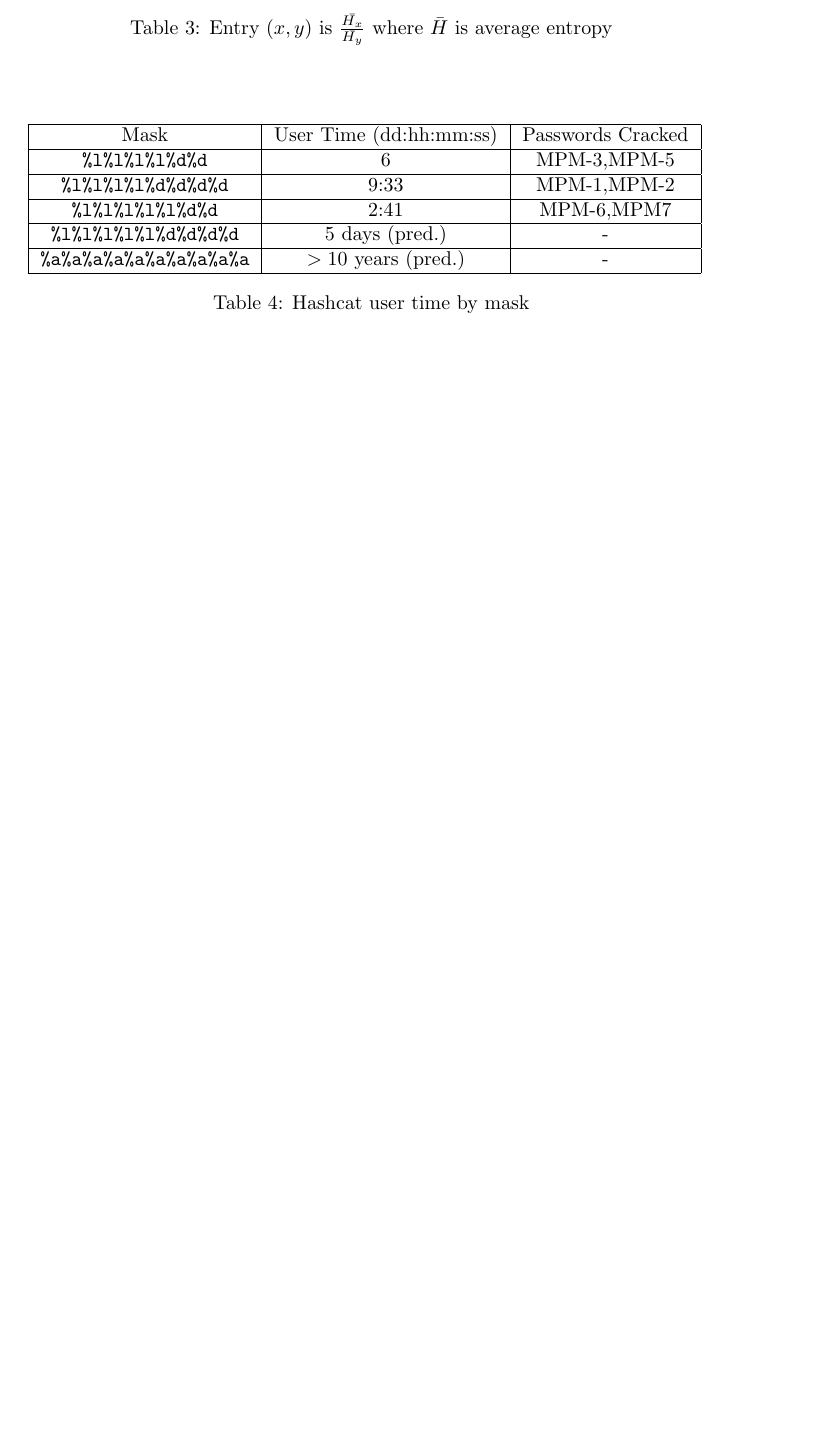
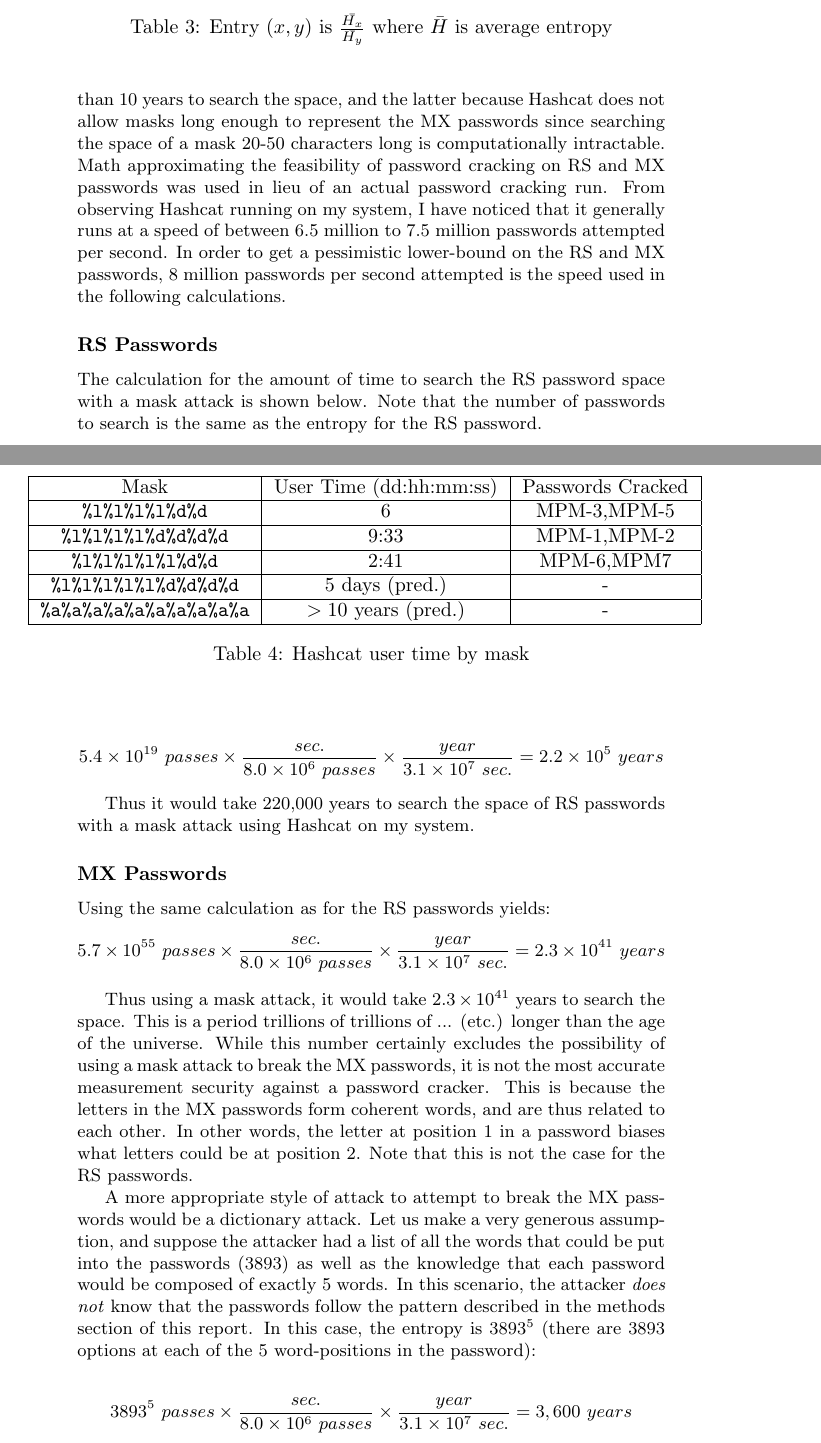
Before and after one commit to pbraunstein/comp116-pbraunstein, a LaTeX document (finalproject/Better_Passwords.tex): part of page 9 of 11 before the commit and two parts of pages 9 and 10 of 12 after it, the two joined at a grey line, cut so that both start at the same text, the shorter picture padded with empty space. Compiled offline with pdfLaTeX.

Commit message:
more results

```diff
--- a/finalproject/Better_Passwords.tex
+++ b/finalproject/Better_Passwords.tex
@@ -206,6 +207,25 @@
 \caption{Hashcat user time by mask}
 \end{table}
 
+\subsection*{RS Passwords and MX Passwords are Secure Against Password Crackers}
+It was not possible to use Hashcat's mask attack with RS passwords or MX passwords. The former because Hashcat predicted it would take more than 10 years to search the space, and the latter because Hashcat does not allow masks long enough to represent the MX passwords since searching the space of a mask 20-50 characters long is computationally intractable. Math approximating the feasibility of password cracking on RS and MX passwords was used in lieu of an actual password cracking run. From observing Hashcat running on my system, I have noticed that it generally runs at a speed of between 6.5 million to 7.5 million passwords attempted per second. In order to get a pessimistic lower-bound on the RS and MX passwords, 8 million passwords per second attempted is the speed used in the following calculations.
+
+\subsubsection*{RS Passwords}
+The calculation for the amount of time to search the RS password space with a mask attack is shown below. Note that the number of passwords to search is the same as the entropy for the RS password.
+
+$$\num{5.4e19}~passes \times \frac{sec.}{\num{8.0e6}~passes} \times \frac{year}{\num{3.1e7}~sec.} = \num{2.2e5}~years$$
+
+Thus it would take 220,000 years to search the space of RS passwords with a mask attack using Hashcat on my system.
+
+\subsubsection*{MX Passwords}
+Using the same calculation as for the RS passwords yields:
+$$\num{5.7e55}~passes \times \frac{sec.}{\num{8.0e6}~passes} \times \frac{year}{\num{3.1e7}~sec.} = \num{2.3e41}~years$$
+
+Thus using a mask attack, it would take \num{2.3e41} years to search the space. This is a period trillions of trillions of ... (etc.) longer than the age of the universe. While this number certainly excludes the possibility of using a mask attack to break the MX passwords, it is not the most accurate measurement security against a password cracker. This is because the letters in the MX passwords form coherent words, and are thus related to each other. In other words, the letter at position 1 in a password biases what letters could be at position 2. Note that this is not the case for the RS passwords.
+
+A more appropriate style of attack to attempt to break the MX passwords would be a dictionary attack. Let us make a very generous assumption, and suppose the attacker had a list of all the words that could be put into the passwords (3893) as well as the knowledge that each password would be composed of exactly 5 words. In this scenario, the attacker \emph{does not} know that the passwords follow the pattern described in the methods section of this report. In this case, the entropy is $3893^5$ (there are 3893 options at each of the 5 word-positions in the password):
+
+$$3893^5~passes \times \frac{sec.}{\num{8.0e6}~passes} \times \frac{year}{\num{3.1e7}~sec.} = 3,600~years$$
 
 \FloatBarrier
 \section*{Applications}
```
Also changed, not shown: finalproject/Better_Passwords.pdf, finalproject/Better_Passwords.tex (3 more changed lines).
